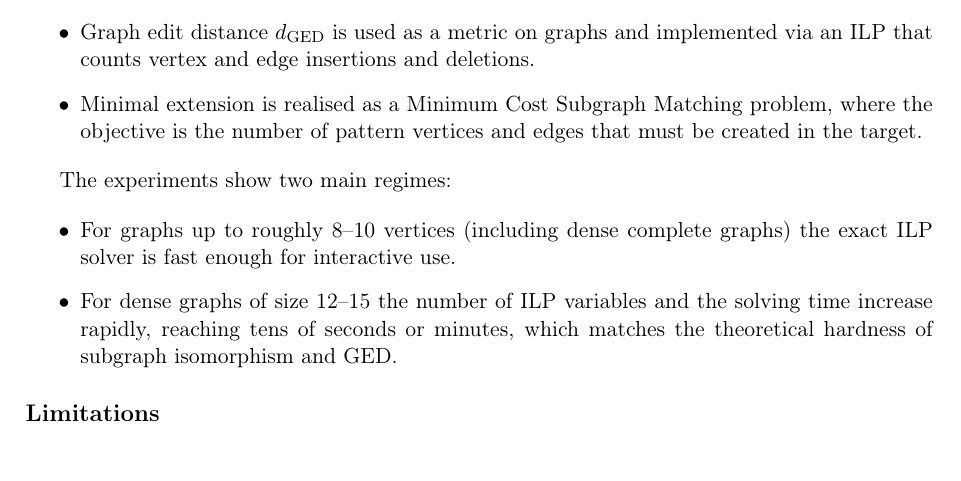
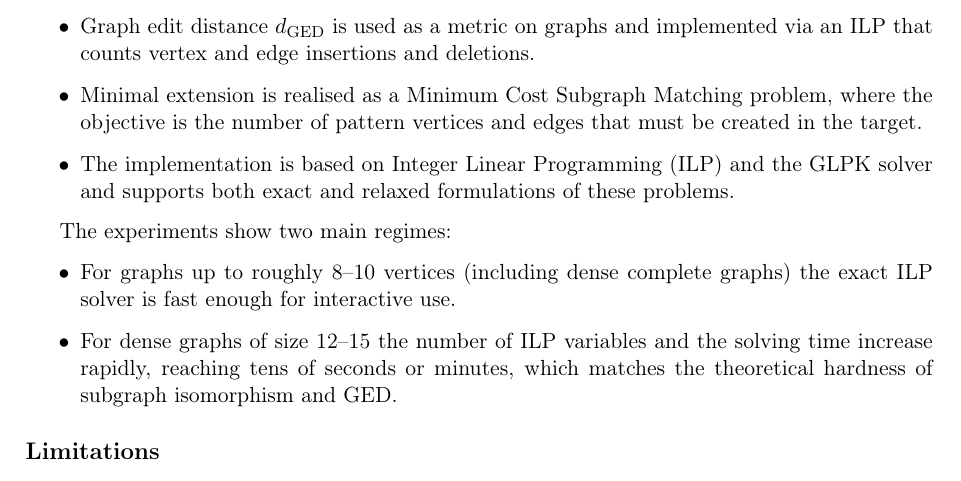
Before and after one commit to PW-kirylvolkau/gempp-simplified, a LaTeX document (report/main.tex): part of page 13 of 14, cut so that both start at the same text. Compiled offline with pdfLaTeX.

Commit message:
further conclusions

```diff
--- a/report/main.tex
+++ b/report/main.tex
@@ -640,6 +640,7 @@ The work combines graph-theoretic concepts with an ILP-based implementation:
   \item Minimal extension is realised as a Minimum Cost Subgraph Matching
         problem, where the objective is the number of pattern vertices and
         edges that must be created in the target.
+  \item The implementation is based on Integer Linear Programming (ILP) and the GLPK solver and supports both exact and relaxed formulations of these problems.
 \end{itemize}
 
 The experiments show two main regimes:
```
